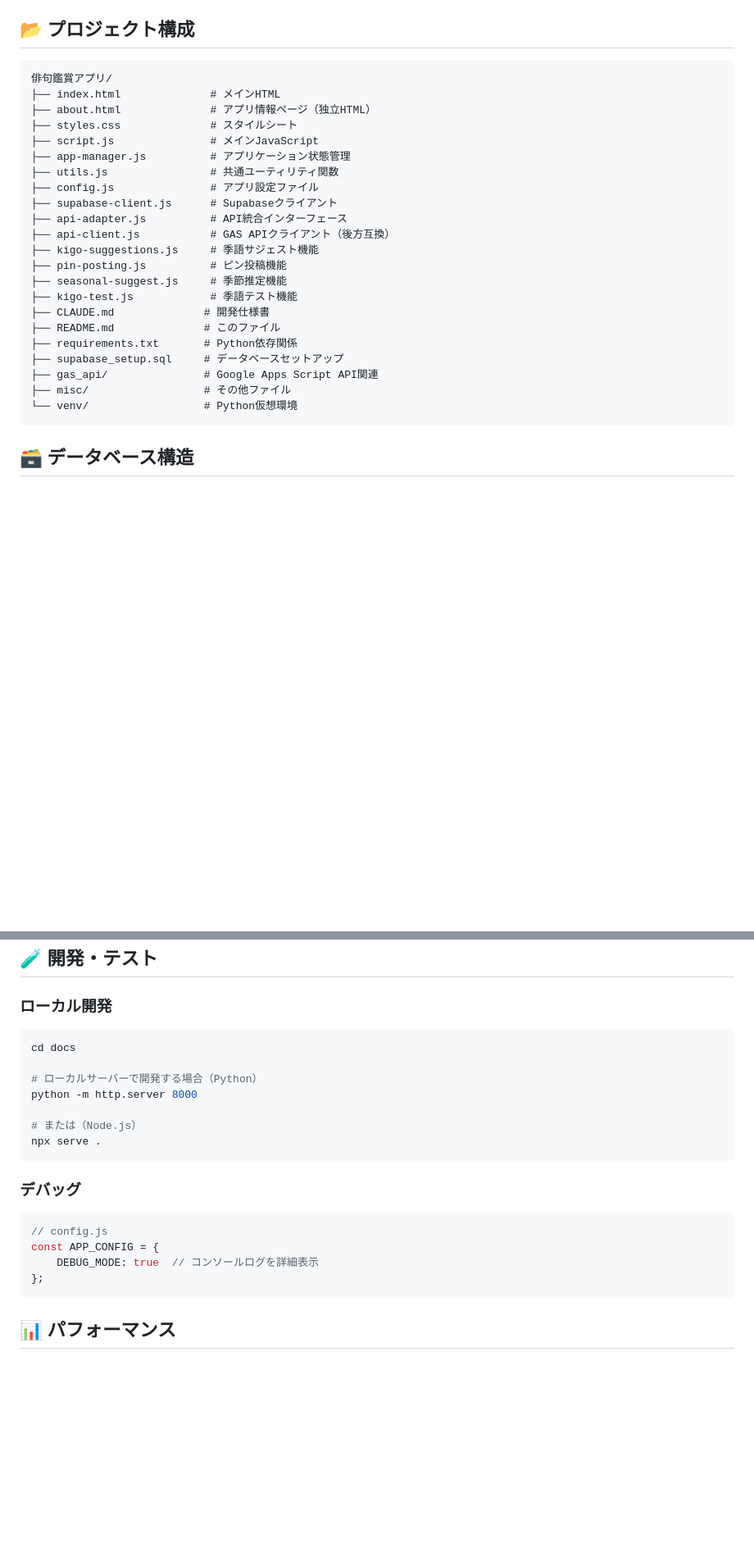
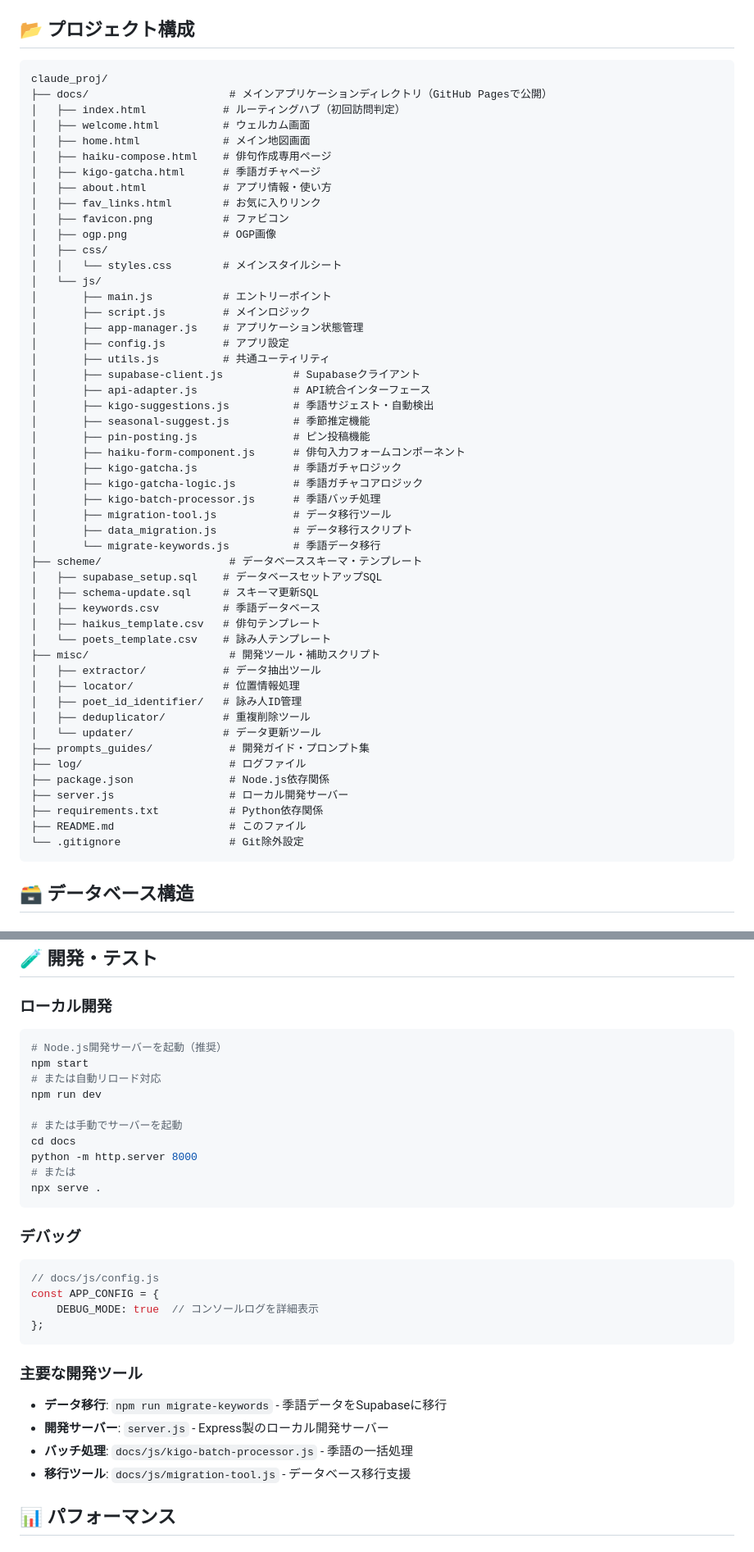
Before and after one commit to psmuler/gingko, a Markdown page: README.md, 2 parts joined by grey strips. Shown: that part at 82% size. Drawn GitHub-style; blank space fills up the shorter version.

````diff
--- a/README.md
+++ b/README.md
@@ -92,28 +89,56 @@
 ## 📂 プロジェクト構成
 
 ```
-俳句鑑賞アプリ/
-├── index.html              # メインHTML
-├── about.html              # アプリ情報ページ（独立HTML）
-├── styles.css              # スタイルシート
-├── script.js               # メインJavaScript
-├── app-manager.js          # アプリケーション状態管理
-├── utils.js                # 共通ユーティリティ関数
-├── config.js               # アプリ設定ファイル
-├── supabase-client.js      # Supabaseクライアント
-├── api-adapter.js          # API統合インターフェース
-├── api-client.js           # GAS APIクライアント（後方互換）
-├── kigo-suggestions.js     # 季語サジェスト機能
-├── pin-posting.js          # ピン投稿機能
-├── seasonal-suggest.js     # 季節推定機能
-├── kigo-test.js            # 季語テスト機能
-├── CLAUDE.md              # 開発仕様書
-├── README.md              # このファイル
-├── requirements.txt       # Python依存関係
-├── supabase_setup.sql     # データベースセットアップ
-├── gas_api/               # Google Apps Script API関連
-├── misc/                  # その他ファイル
-└── venv/                  # Python仮想環境
+claude_proj/
+├── docs/                      # メインアプリケーションディレクトリ（GitHub Pagesで公開）
+│   ├── index.html            # ルーティングハブ（初回訪問判定）
+│   ├── welcome.html          # ウェルカム画面
+│   ├── home.html             # メイン地図画面
+│   ├── haiku-compose.html    # 俳句作成専用ページ
+│   ├── kigo-gatcha.html      # 季語ガチャページ
+│   ├── about.html            # アプリ情報・使い方
+│   ├── fav_links.html        # お気に入りリンク
+│   ├── favicon.png           # ファビコン
+│   ├── ogp.png               # OGP画像
+│   ├── css/
+│   │   └── styles.css        # メインスタイルシート
+│   └── js/
+│       ├── main.js           # エントリーポイント
+│       ├── script.js         # メインロジック
+│       ├── app-manager.js    # アプリケーション状態管理
+│       ├── config.js         # アプリ設定
+│       ├── utils.js          # 共通ユーティリティ
+│       ├── supabase-client.js           # Supabaseクライアント
+│       ├── api-adapter.js               # API統合インターフェース
+│       ├── kigo-suggestions.js          # 季語サジェスト・自動検出
+│       ├── seasonal-suggest.js          # 季節推定機能
+│       ├── pin-posting.js               # ピン投稿機能
+│       ├── haiku-form-component.js      # 俳句入力フォームコンポーネント
+│       ├── kigo-gatcha.js               # 季語ガチャロジック
+│       ├── kigo-gatcha-logic.js         # 季語ガチャコアロジック
+│       ├── kigo-batch-processor.js      # 季語バッチ処理
+│       ├── migration-tool.js            # データ移行ツール
+│       ├── data_migration.js            # データ移行スクリプト
+│       └── migrate-keywords.js          # 季語データ移行
+├── scheme/                    # データベーススキーマ・テンプレート
+│   ├── supabase_setup.sql    # データベースセットアップSQL
+│   ├── schema-update.sql     # スキーマ更新SQL
+│   ├── keywords.csv          # 季語データベース
+│   ├── haikus_template.csv   # 俳句テンプレート
+│   └── poets_template.csv    # 詠み人テンプレート
+├── misc/                      # 開発ツール・補助スクリプト
+│   ├── extractor/            # データ抽出ツール
+│   ├── locator/              # 位置情報処理
+│   ├── poet_id_identifier/   # 詠み人ID管理
+│   ├── deduplicator/         # 重複削除ツール
+│   └── updater/              # データ更新ツール
+├── prompts_guides/            # 開発ガイド・プロンプト集
+├── log/                       # ログファイル
+├── package.json               # Node.js依存関係
+├── server.js                  # ローカル開発サーバー
+├── requirements.txt           # Python依存関係
+├── README.md                  # このファイル
+└── .gitignore                 # Git除外設定
 ```
 
 ## 🗃 データベース構造
@@ -259,23 +312,33 @@ const UI_CONFIG = {
 ### ローカル開発
 
 ```bash
+# Node.js開発サーバーを起動（推奨）
+npm start
+# または自動リロード対応
+npm run dev
+
+# または手動でサーバーを起動
 cd docs
-
-# ローカルサーバーで開発する場合（Python）
 python -m http.server 8000
-
-# または（Node.js）
+# または
 npx serve .
 ```
 
 ### デバッグ
 
 ```javascript
-// config.js
+// docs/js/config.js
 const APP_CONFIG = {
     DEBUG_MODE: true  // コンソールログを詳細表示
 };
 ```
+
+### 主要な開発ツール
+
+- **データ移行**: `npm run migrate-keywords` - 季語データをSupabaseに移行
+- **開発サーバー**: `server.js` - Express製のローカル開発サーバー
+- **バッチ処理**: `docs/js/kigo-batch-processor.js` - 季語の一括処理
+- **移行ツール**: `docs/js/migration-tool.js` - データベース移行支援
 
 ## 📊 パフォーマンス
 
````
Also changed, not shown: other parts of README.md (+115 -70 lines).
